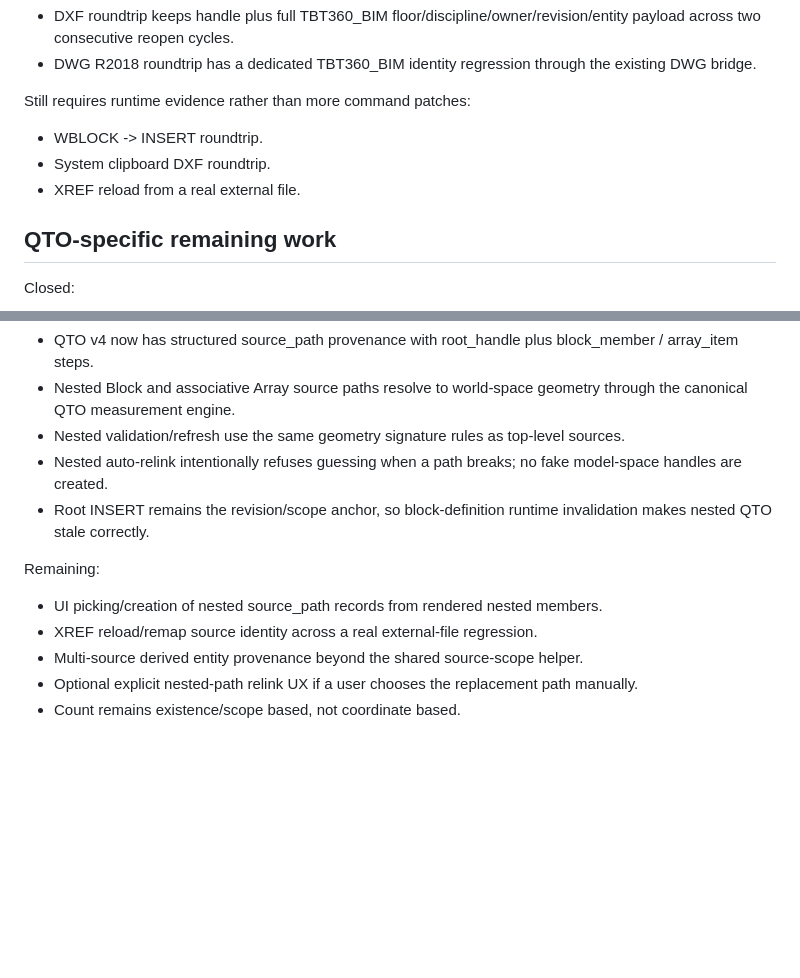
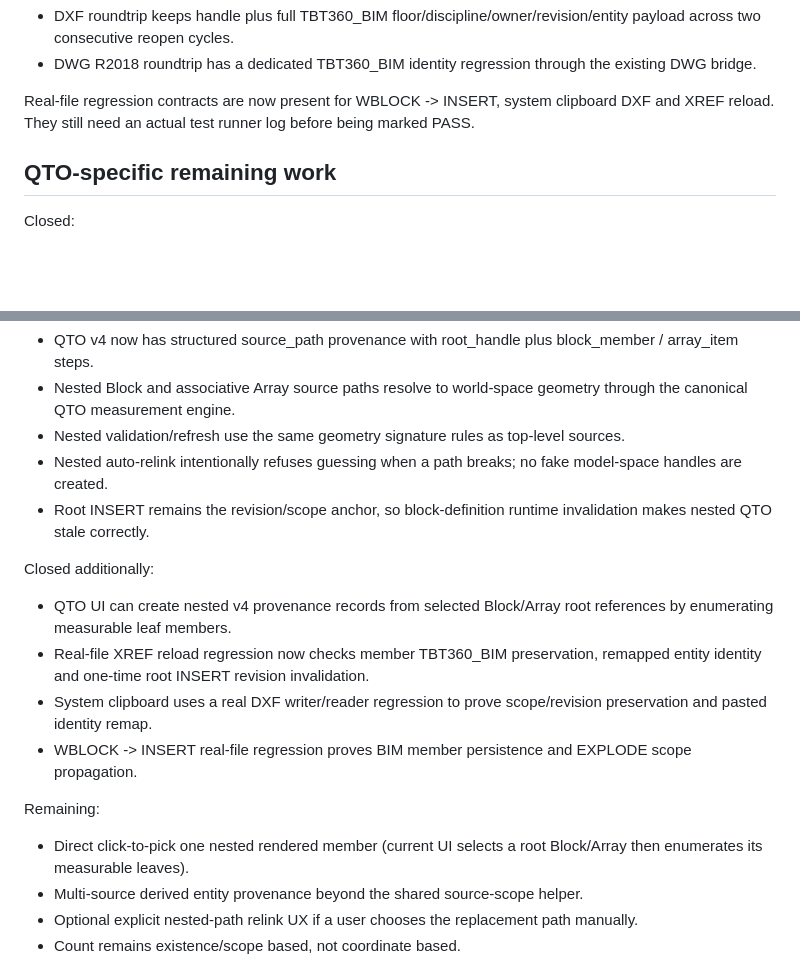
Before and after one commit to tuanit360/CAD-TBT, a Markdown page: SOURCE_CAD_R65/docs/BIM_RUNTIME_BACKLOG.md, 2 parts joined by grey strips. Drawn GitHub-style; blank space fills up the shorter version.

Commit message:
docs(bim): close nested UI and real-file persistence regression backlog items

```diff
--- a/SOURCE_CAD_R65/docs/BIM_RUNTIME_BACKLOG.md
+++ b/SOURCE_CAD_R65/docs/BIM_RUNTIME_BACKLOG.md
@@ -68,10 +68,7 @@ Persistence contracts now added:
 - DXF roundtrip keeps handle plus full TBT360_BIM floor/discipline/owner/revision/entity payload across two consecutive reopen cycles.
 - DWG R2018 roundtrip has a dedicated TBT360_BIM identity regression through the existing DWG bridge.
 
-Still requires runtime evidence rather than more command patches:
-- WBLOCK -> INSERT roundtrip.
-- System clipboard DXF roundtrip.
-- XREF reload from a real external file.
+Real-file regression contracts are now present for WBLOCK -> INSERT, system clipboard DXF and XREF reload. They still need an actual test runner log before being marked PASS.
 
 ## QTO-specific remaining work
 
@@ -87,9 +84,14 @@ Closed / foundation complete:
 - Nested auto-relink intentionally refuses guessing when a path breaks; no fake model-space handles are created.
 - Root INSERT remains the revision/scope anchor, so block-definition runtime invalidation makes nested QTO stale correctly.
 
+Closed additionally:
+- QTO UI can create nested v4 provenance records from selected Block/Array root references by enumerating measurable leaf members.
+- Real-file XREF reload regression now checks member TBT360_BIM preservation, remapped entity identity and one-time root INSERT revision invalidation.
+- System clipboard uses a real DXF writer/reader regression to prove scope/revision preservation and pasted identity remap.
+- WBLOCK -> INSERT real-file regression proves BIM member persistence and EXPLODE scope propagation.
+
 Remaining:
-- UI picking/creation of nested source_path records from rendered nested members.
-- XREF reload/remap source identity across a real external-file regression.
+- Direct click-to-pick one nested rendered member (current UI selects a root Block/Array then enumerates its measurable leaves).
 - Multi-source derived entity provenance beyond the shared source-scope helper.
 - Optional explicit nested-path relink UX if a user chooses the replacement path manually.
 - Count remains existence/scope based, not coordinate based.
```
